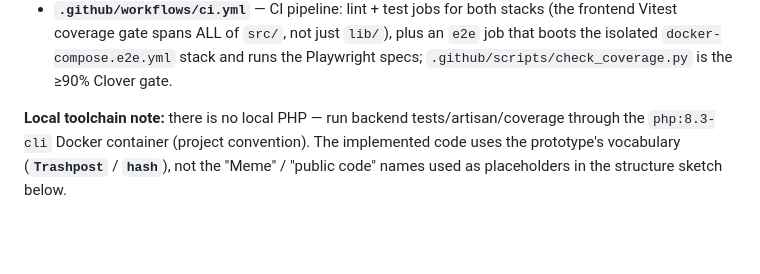
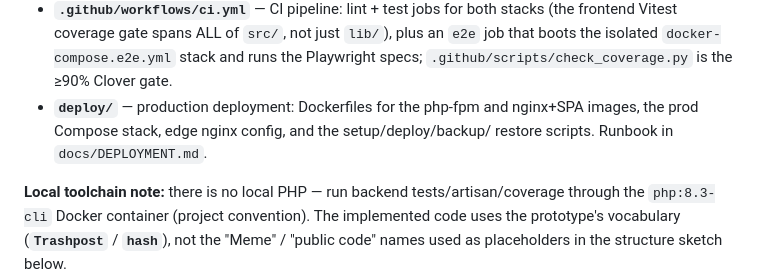
Before and after one commit to urmomeesak77/ladybug, a Markdown page: CLAUDE.md, the part around the change. GitHub-like rendering; blank space fills up the shorter version.

```diff
--- a/CLAUDE.md
+++ b/CLAUDE.md
@@ -134,6 +134,9 @@ Supporting files:
   (the frontend Vitest coverage gate spans ALL of `src/`, not just `lib/`), plus an
   `e2e` job that boots the isolated `docker-compose.e2e.yml` stack and runs the
   Playwright specs; `.github/scripts/check_coverage.py` is the ≥90% Clover gate.
+- **`deploy/`** — production deployment: Dockerfiles for the php-fpm and nginx+SPA
+  images, the prod Compose stack, edge nginx config, and the setup/deploy/backup/
+  restore scripts. Runbook in `docs/DEPLOYMENT.md`.
 
 **Local toolchain note:** there is no local PHP — run backend tests/artisan/coverage
 through the `php:8.3-cli` Docker container (project convention). The implemented code
```
Also changed, not shown: README.md (+9 -0 lines), docs/DEPLOYMENT.md (added, +430 -0 lines).
